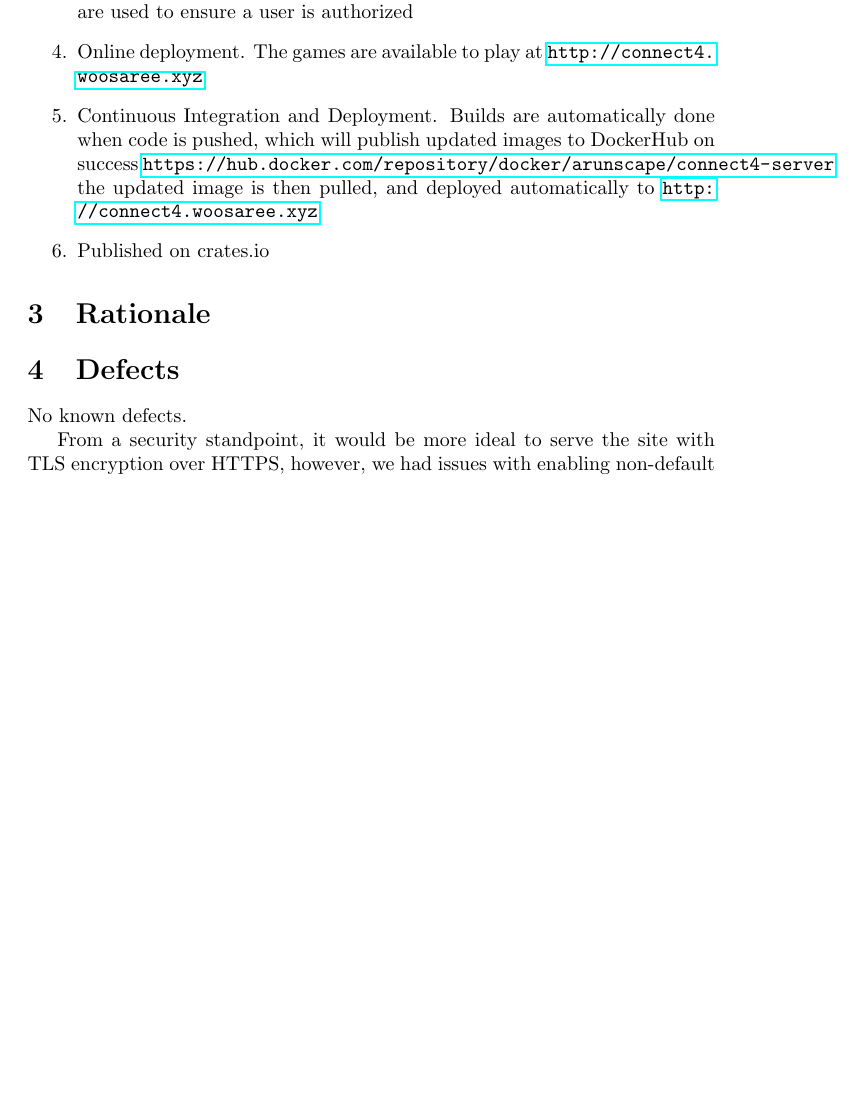
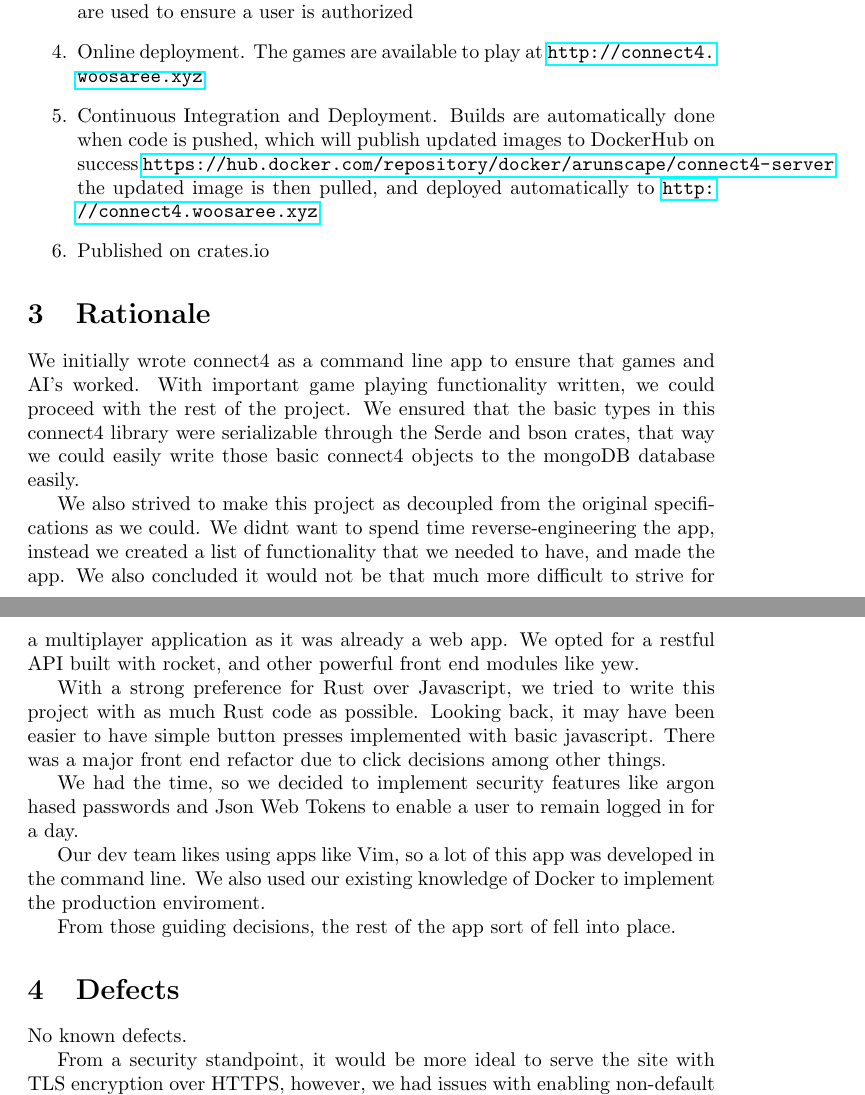
Before and after one commit to Arunscape/ECE421-GroupProject1, a LaTeX document (connect4/report/report.tex): part of page 2 of 3 before the commit and two parts of pages 2 and 3 of 3 after it, the two joined at a grey line, cut so that both start at the same text, the shorter picture padded with empty space. Compiled offline with pdfLaTeX.

Commit message:
Write Rationale

```diff
--- a/connect4/report/report.tex
+++ b/connect4/report/report.tex
@@ -116,6 +116,20 @@ based on the message passed to it.
 
 \section{Rationale}
 
+We initially wrote connect4 as a command line app to ensure that games and AI's worked. With important game playing functionality written, we could proceed with the rest of the project. We ensured that the basic types in this connect4 library were serializable through the Serde and bson crates, that way we could easily write those basic connect4 objects to the mongoDB database easily.
+
+We also strived to make this project as decoupled from the original specifications as we could. We didnt want to spend time reverse-engineering the app, instead we created a list of functionality that we needed to have, and made the app. We also concluded it would not be that much more difficult to strive for a multiplayer application as it was already a web app. We opted for a restful API built with rocket, and other powerful front end modules like yew.
+
+With a strong preference for Rust over Javascript, we tried to write this project with as much Rust code as possible. Looking back, it may have been easier to have simple button presses implemented with basic javascript. There was a major front end refactor due to click decisions among other things.
+
+We had the time, so we decided to implement security features like argon hased passwords and Json Web Tokens to enable a user to remain logged in for a day.
+
+
+Our dev team likes using apps like Vim, so a lot of this app was developed in the command line. We also used our existing knowledge of Docker to implement the production enviroment.
+
+
+From those guiding decisions, the rest of the app sort of fell into place.
+
 \section{Defects}
 No known defects.
 
```
